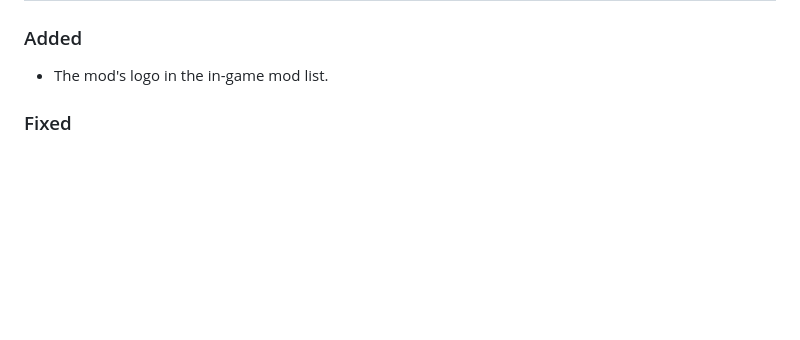
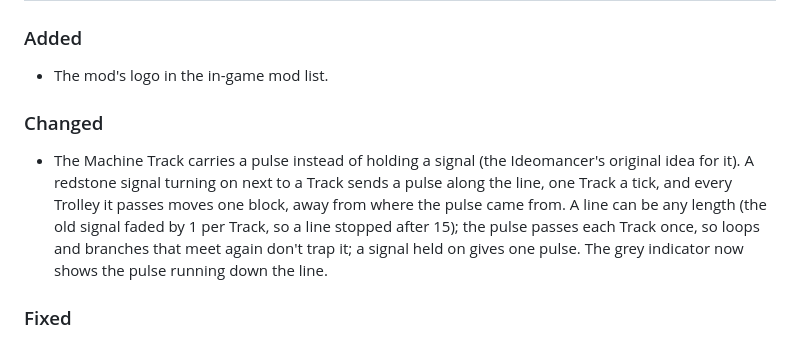
Before and after one commit to Socratique/Ideomancers-Machine-Mod, a Markdown page: CHANGELOG.md, the part around the change. Rendered like a GitHub page; blank space fills up the shorter version.

```diff
--- a/CHANGELOG.md
+++ b/CHANGELOG.md
@@ -9,6 +9,15 @@ Details of every feature are in the [README](README.md).
 ### Added
 
 - The mod's logo in the in-game mod list.
+
+### Changed
+
+- The Machine Track carries a pulse instead of holding a signal (the Ideomancer's original idea for it). A
+  redstone signal turning on next to a Track sends a pulse along the line, one Track a tick, and every
+  Trolley it passes moves one block, away from where the pulse came from. A line can be any length (the old
+  signal faded by 1 per Track, so a line stopped after 15); the pulse passes each Track once, so loops and
+  branches that meet again don't trap it; a signal held on gives one pulse. The grey indicator now shows the
+  pulse running down the line.
 
 ### Fixed
 
```
Also changed, not shown: README.md (+4 -2 lines), docs/media/track.gif, 4 other files.
